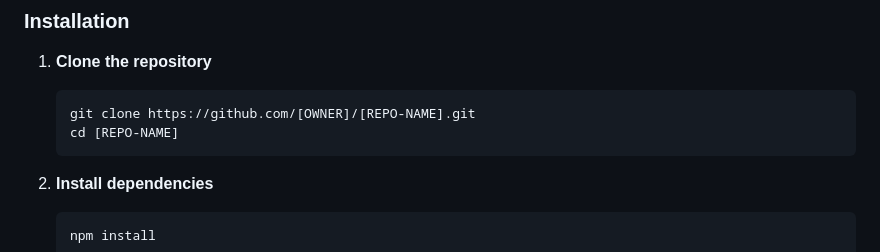
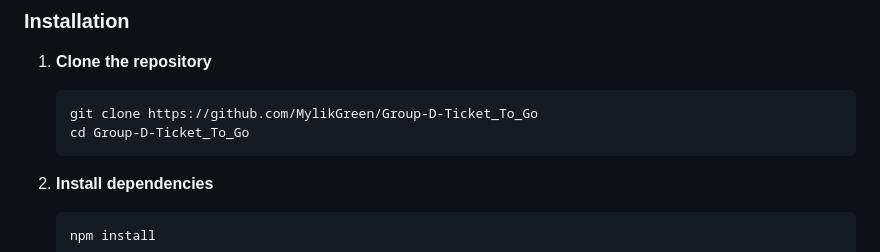
Before and after one commit to MylikGreen/Group-D-Ticket_To_Go, a Markdown page: README.md, the part around the change. Drawn GitHub-style.

Commit message:
Update installation instructions with repository details

````diff
--- a/README.md
+++ b/README.md
@@ -55,8 +55,8 @@
 
 1. **Clone the repository**
    ```bash
-   git clone https://github.com/[OWNER]/[REPO-NAME].git
-   cd [REPO-NAME]
+   git clone https://github.com/MylikGreen/Group-D-Ticket_To_Go
+   cd Group-D-Ticket_To_Go
    ```
 
 2. **Install dependencies**
````
